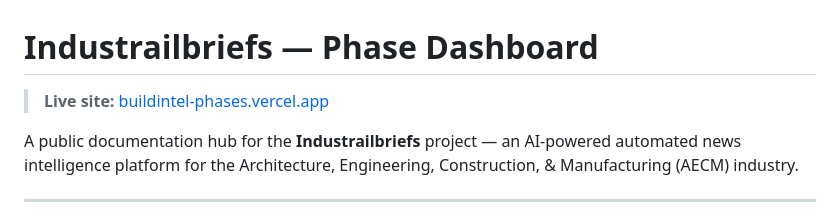
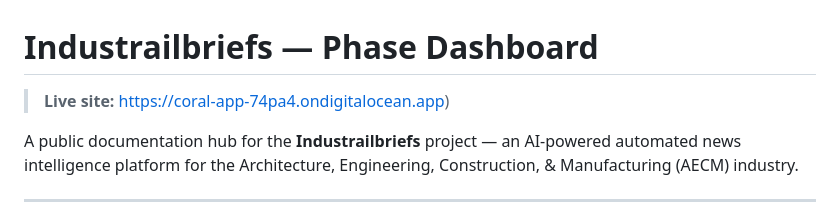
Before and after one commit to github-pratik/buildintel-phases, a Markdown page: README.md, the part around the change. Drawn GitHub-style.

```diff
--- a/README.md
+++ b/README.md
@@ -1,6 +1,6 @@
 # Industrailbriefs — Phase Dashboard
 
-> **Live site:** [buildintel-phases.vercel.app](https://buildintel-phases.vercel.app)
+> **Live site:** [https://coral-app-74pa4.ondigitalocean.app](https://coral-app-74pa4.ondigitalocean.app/))
 
 A public documentation hub for the **Industrailbriefs** project — an AI-powered automated news intelligence platform for the Architecture, Engineering, Construction, & Manufacturing (AECM) industry.
 
```
